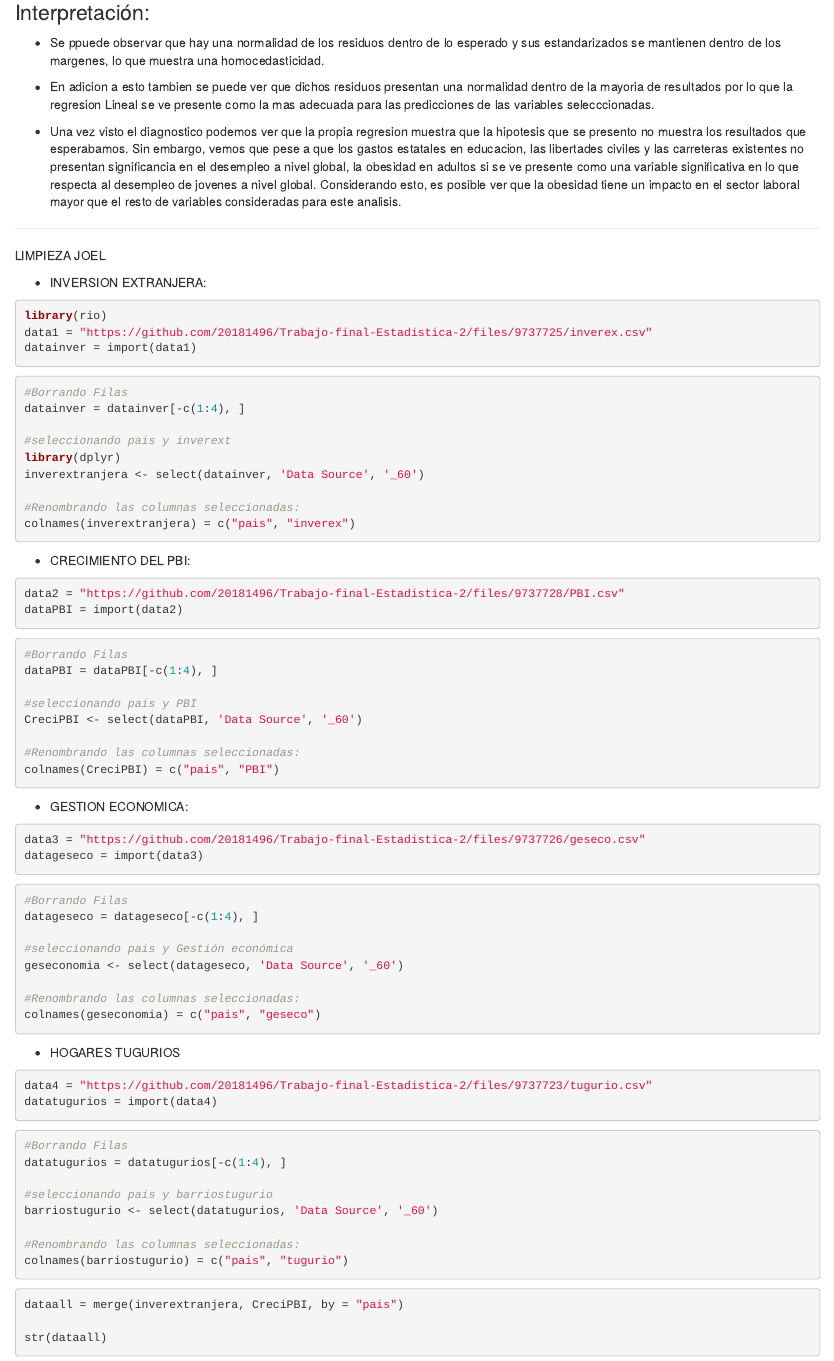
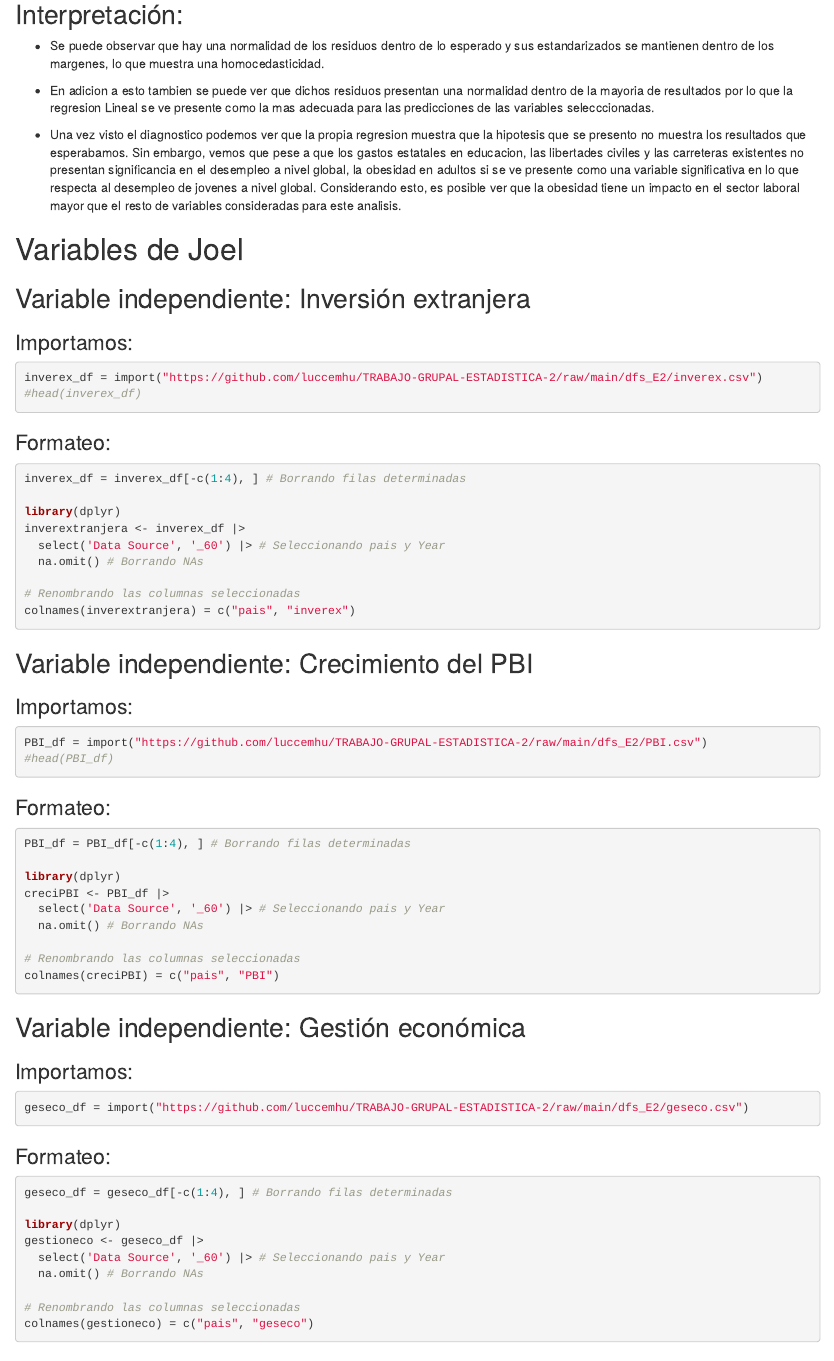
Before and after one commit to PRUEBAS-POL304/TRABAJO-GRUPAL-ESTADISTICA-2, an R Markdown document (ENTREGA2/ENTREGA-2.Rmd): the page in a window 1100 px wide, from 4990 px down before the commit and from 4930 px down after it, so that both start at the same text. Rendered offline with R 4.5, knitr and Pandoc, with nearby package versions; drawn as R Markdown's standard HTML page in place of the format the file asks for; some code elsewhere in the file could not run offline.

Commit message:
commmit changes24

````diff
--- a/ENTREGA2/ENTREGA-2.Rmd
+++ b/ENTREGA2/ENTREGA-2.Rmd
@@ -214,9 +204,9 @@ plot(Modelo1, 3)
 plot(Modelo1, 2)
 ```
 
-### Interpretación:
+## Interpretación:
 
-  - Se ppuede observar que hay una normalidad de los residuos dentro de lo esperado y sus estandarizados se mantienen dentro de los margenes, lo que muestra una homocedasticidad.
+  - Se puede observar que hay una normalidad de los residuos dentro de lo esperado y sus estandarizados se mantienen dentro de los margenes, lo que muestra una homocedasticidad.
 
   - En adicion a esto tambien se puede ver que dichos residuos presentan una normalidad dentro de la mayoria de resultados por lo que la regresion Lineal se ve presente como la mas adecuada para las predicciones de las variables selecccionadas.
 
@@ -239,5 +229,74 @@ plot(Modelo1, 2)
 
 
 
+Variables de Joel
+============================================================
 
------------------------------------------------------
+## Variable independiente: Inversión extranjera
+
+### Importamos:
+
+```{r}
+inverex_df = import("https://github.com/luccemhu/TRABAJO-GRUPAL-ESTADISTICA-2/raw/main/dfs_E2/inverex.csv")
+#head(inverex_df)
+```
+
+### Formateo:
+
+```{r}
+inverex_df = inverex_df[-c(1:4), ] # Borrando filas determinadas
+
+library(dplyr)
+inverextranjera <- inverex_df |>
+  select('Data Source', '_60') |> # Seleccionando pais y Year
+  na.omit() # Borrando NAs
+
+# Renombrando las columnas seleccionadas
+colnames(inverextranjera) = c("pais", "inverex")
+```
+
+
+## Variable independiente: Crecimiento del PBI
+
+### Importamos:
+
+```{r}
+PBI_df = import("https://github.com/luccemhu/TRABAJO-GRUPAL-ESTADISTICA-2/raw/main/dfs_E2/PBI.csv")
+#head(PBI_df)
+```
+
+### Formateo:
+
+```{r}
+PBI_df = PBI_df[-c(1:4), ] # Borrando filas determinadas
+
+library(dplyr)
+creciPBI <- PBI_df |>
+  select('Data Source', '_60') |> # Seleccionando pais y Year
+  na.omit() # Borrando NAs
+
+# Renombrando las columnas seleccionadas
+colnames(creciPBI) = c("pais", "PBI")
+```
+
+
+## Variable independiente: Gestión económica
+
+### Importamos:
+
+```{r}
+geseco_df = import("https://github.com/luccemhu/TRABAJO-GRUPAL-ESTADISTICA-2/raw/main/dfs_E2/geseco.csv")
+```
+
+### Formateo:
+
+```{r}
+geseco_df = geseco_df[-c(1:4), ] # Borrando filas determinadas
+
+library(dplyr)
+gestioneco <- geseco_df |>
+  select('Data Source', '_60') |> # Seleccionando pais y Year
+  na.omit() # Borrando NAs
+
+# Renombrando las columnas seleccionadas
+colnames(gestioneco) = c("pais", "geseco")
@@ -249,86 +343,6 @@ plot(Modelo1, 2)
 
 
 
-
-
-LIMPIEZA JOEL
-
-
-  - INVERSION EXTRANJERA:
-
-```{r}
-library(rio)
-data1 = "https://github.com/20181496/Trabajo-final-Estadistica-2/files/9737725/inverex.csv"
-datainver = import(data1)
-```
-
-```{r}
-#Borrando Filas
-datainver = datainver[-c(1:4), ]
-
-#seleccionando pais y inverext
-library(dplyr)
-inverextranjera <- select(datainver, 'Data Source', '_60')
-
-#Renombrando las columnas seleccionadas:
-colnames(inverextranjera) = c("pais", "inverex")
-```
-
-
-  - CRECIMIENTO DEL PBI:
-
-```{r}
-data2 = "https://github.com/20181496/Trabajo-final-Estadistica-2/files/9737728/PBI.csv"
-dataPBI = import(data2)
-```
-
-```{r}
-#Borrando Filas
-dataPBI = dataPBI[-c(1:4), ]
-
-#seleccionando pais y PBI
-CreciPBI <- select(dataPBI, 'Data Source', '_60')
-
-#Renombrando las columnas seleccionadas:
-colnames(CreciPBI) = c("pais", "PBI")
-```
-
-
-  - GESTION ECONOMICA:
-
-```{r}
-data3 = "https://github.com/20181496/Trabajo-final-Estadistica-2/files/9737726/geseco.csv"
-datageseco = import(data3)
-```
-
-```{r}
-#Borrando Filas
-datageseco = datageseco[-c(1:4), ]
-
-#seleccionando pais y Gestión económica
-geseconomia <- select(datageseco, 'Data Source', '_60')
-
-#Renombrando las columnas seleccionadas:
-colnames(geseconomia) = c("pais", "geseco")
-```
-
-
-  - HOGARES TUGURIOS
-```{r}
-data4 = "https://github.com/20181496/Trabajo-final-Estadistica-2/files/9737723/tugurio.csv"
-datatugurios = import(data4)
-```
-
-```{r}
-#Borrando Filas
-datatugurios = datatugurios[-c(1:4), ]
-
-#seleccionando pais y barriostugurio
-barriostugurio <- select(datatugurios, 'Data Source', '_60')
-
-#Renombrando las columnas seleccionadas:
-colnames(barriostugurio) = c("pais", "tugurio")
-```
 
 
 
````
Also changed, not shown: ENTREGA2/ENTREGA-2.Rmd (67 more changed lines).
